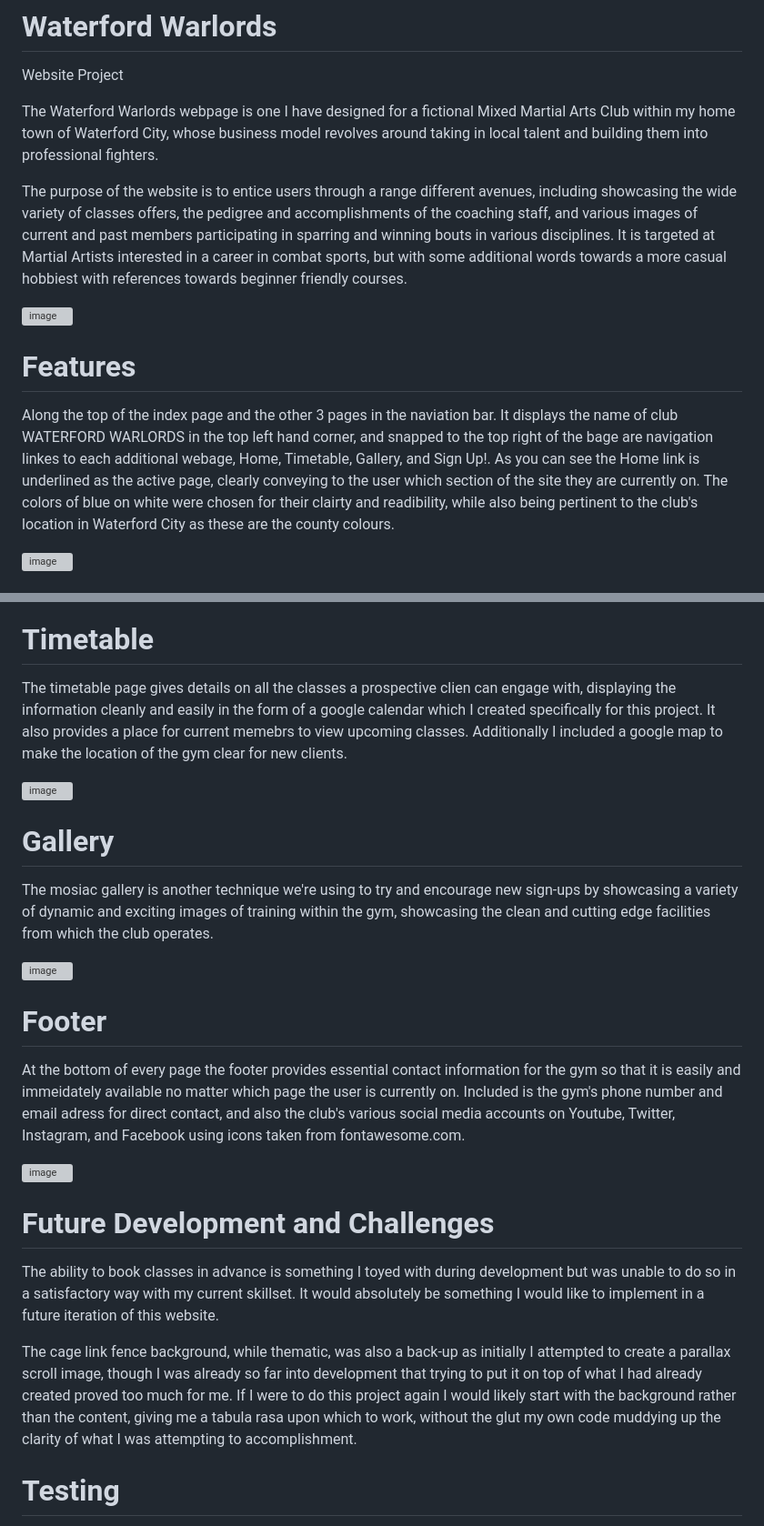
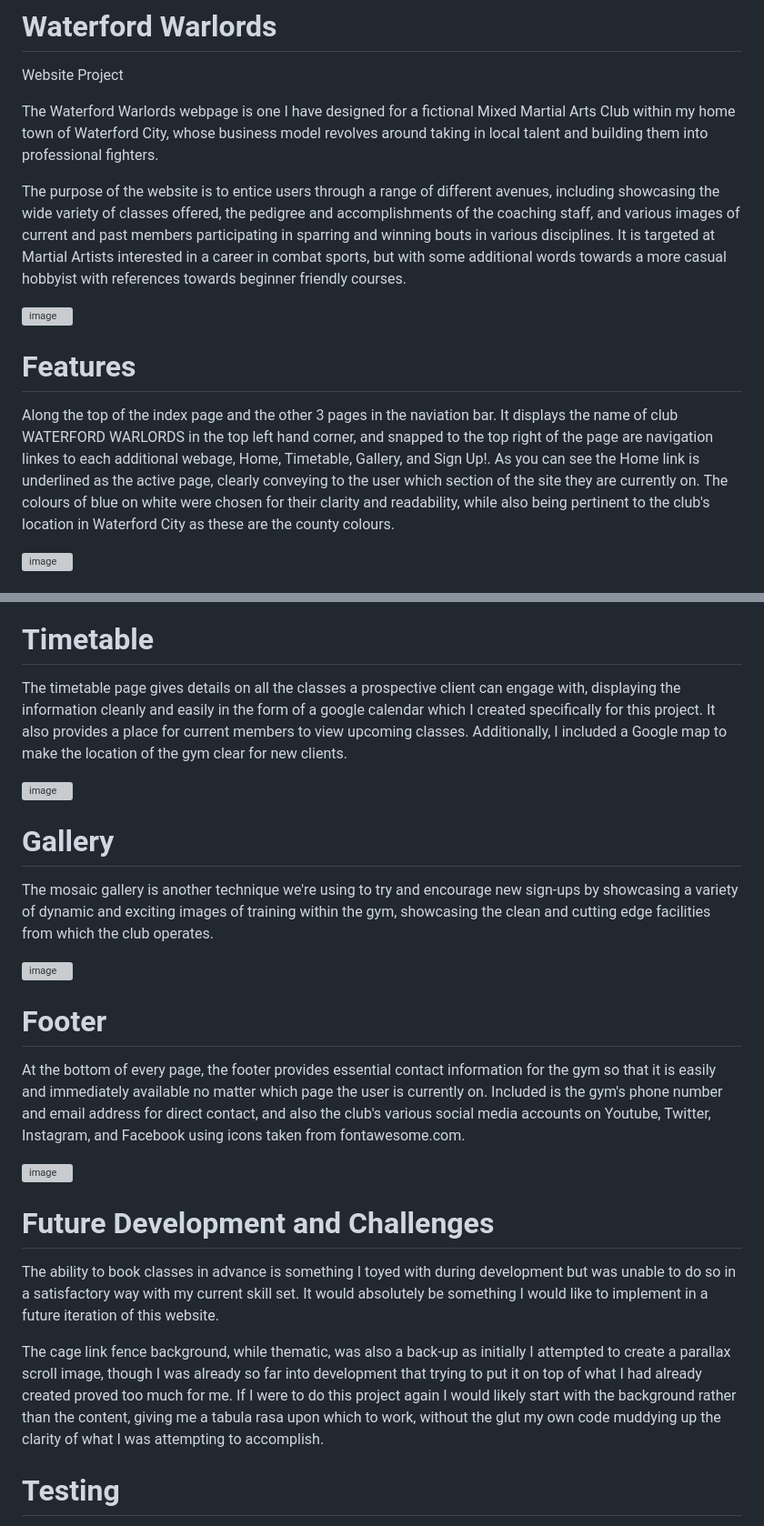
Before and after one commit to BrandonPCollins/My-Project-1, a Markdown page: README.md, 2 parts joined by grey strips. Shown at 91% size. Rendered like a GitHub page; grey boxes are pictures that could not be loaded.

```diff
--- a/README.md
+++ b/README.md
@@ -3,5 +3,5 @@
 
  The Waterford Warlords webpage is one I have designed for a fictional Mixed Martial Arts Club within my home town of Waterford City, whose business model revolves around taking in local talent and building them into professional fighters.
 
- The purpose of the website is to entice users through a range different avenues, including showcasing the wide variety of classes offers, the pedigree and accomplishments of the coaching staff, and various images of current and past members participating in sparring and winning bouts in various disciplines. It is targeted at Martial Artists interested in a career in combat sports, but with some additional words towards a more casual hobbiest with references towards beginner friendly courses.
+ The purpose of the website is to entice users through a range of different avenues, including showcasing the wide variety of classes offered, the pedigree and accomplishments of the coaching staff, and various images of current and past members participating in sparring and winning bouts in various disciplines. It is targeted at Martial Artists interested in a career in combat sports, but with some additional words towards a more casual hobbyist with references towards beginner friendly courses.
 
@@ -9,7 +9,7 @@
 
 # Features
 
-Along the top of the index page and the other 3 pages in the naviation bar. It displays the name of club WATERFORD WARLORDS in the top left hand corner, and snapped to the top right of the bage are navigation linkes to each additional webage, Home, Timetable, Gallery, and Sign Up!. As you can see the Home link is underlined as the active page, clearly conveying to the user which section of the site they are currently on. The colors of blue on white were chosen for their clairty and readibility, while also being pertinent to the club's location in Waterford City as these are the county colours.
+Along the top of the index page and the other 3 pages in the naviation bar. It displays the name of club WATERFORD WARLORDS in the top left hand corner, and snapped to the top right of the page are navigation linkes to each additional webage, Home, Timetable, Gallery, and Sign Up!. As you can see the Home link is underlined as the active page, clearly conveying to the user which section of the site they are currently on. The colours of blue on white were chosen for their clarity and readability, while also being pertinent to the club's location in Waterford City as these are the county colours.
 
 ![image](https://user-images.githubusercontent.com/131177569/234122597-4f8e3ca8-7f61-4aff-89de-d4e83b237c4e.png)
 
@@ -40,27 +40,27 @@ The sign up page is used to get as much information from the client as possible
 
 # Timetable
 
-The timetable page gives details on all the classes a prospective clien can engage with, displaying the information cleanly and easily in the form of a google calendar which I created specifically for this project. It also provides a place for current memebrs to view upcoming classes. Additionally I included a google map to make the location of the gym clear for new clients.
+The timetable page gives details on all the classes a prospective client can engage with, displaying the information cleanly and easily in the form of a google calendar which I created specifically for this project. It also provides a place for current members to view upcoming classes. Additionally, I included a Google map to make the location of the gym clear for new clients.
 
 ![image](https://user-images.githubusercontent.com/131177569/234129698-6bfa9473-0680-4efd-879b-7f63776b5f60.png)
 
 # Gallery
 
-The mosiac gallery is another technique we're using to try and encourage new sign-ups by showcasing a variety of dynamic and exciting images of training within the gym, showcasing the clean and cutting edge facilities from which the club operates.
+The mosaic gallery is another technique we're using to try and encourage new sign-ups by showcasing a variety of dynamic and exciting images of training within the gym, showcasing the clean and cutting edge facilities from which the club operates.
 
 ![image](https://user-images.githubusercontent.com/131177569/234130070-076578d6-a78c-47c2-ad13-a6a1b7bd186a.png)
 
 # Footer
 
-At the bottom of every page the footer provides essential contact information for the gym so that it is easily and immeidately available no matter which page the user is currently on. Included is the gym's phone number and email adress for direct contact, and also the club's various social media accounts on Youtube, Twitter, Instagram, and Facebook using icons taken from fontawesome.com.
+At the bottom of every page, the footer provides essential contact information for the gym so that it is easily and immediately available no matter which page the user is currently on. Included is the gym's phone number and email address for direct contact, and also the club's various social media accounts on Youtube, Twitter, Instagram, and Facebook using icons taken from fontawesome.com.
 
 ![image](https://user-images.githubusercontent.com/131177569/234130438-5472ae09-716c-4c31-9d61-79239cb2948d.png)
 
 # Future Development and Challenges
 
-The ability to book classes in advance is something I toyed with during development but was unable to do so in a satisfactory way with my current skillset. It would absolutely be something I would like to implement in a future iteration of this website.
+The ability to book classes in advance is something I toyed with during development but was unable to do so in a satisfactory way with my current skill set. It would absolutely be something I would like to implement in a future iteration of this website.
 
-The cage link fence background, while thematic, was also a back-up as initially I attempted to create a parallax scroll image, though I was already so far into development that trying to put it on top of what I had already created proved too much for me. If I were to do this project again I would likely start with the background rather than the content, giving me a tabula rasa upon which to work, without the glut my own code muddying up the clarity of what I was attempting to accomplishment.
+The cage link fence background, while thematic, was also a back-up as initially I attempted to create a parallax scroll image, though I was already so far into development that trying to put it on top of what I had already created proved too much for me. If I were to do this project again I would likely start with the background rather than the content, giving me a tabula rasa upon which to work, without the glut my own code muddying up the clarity of what I was attempting to accomplish.
 
 # Testing
 
```
Also changed, not shown: other parts of README.md (+3 -3 lines).
